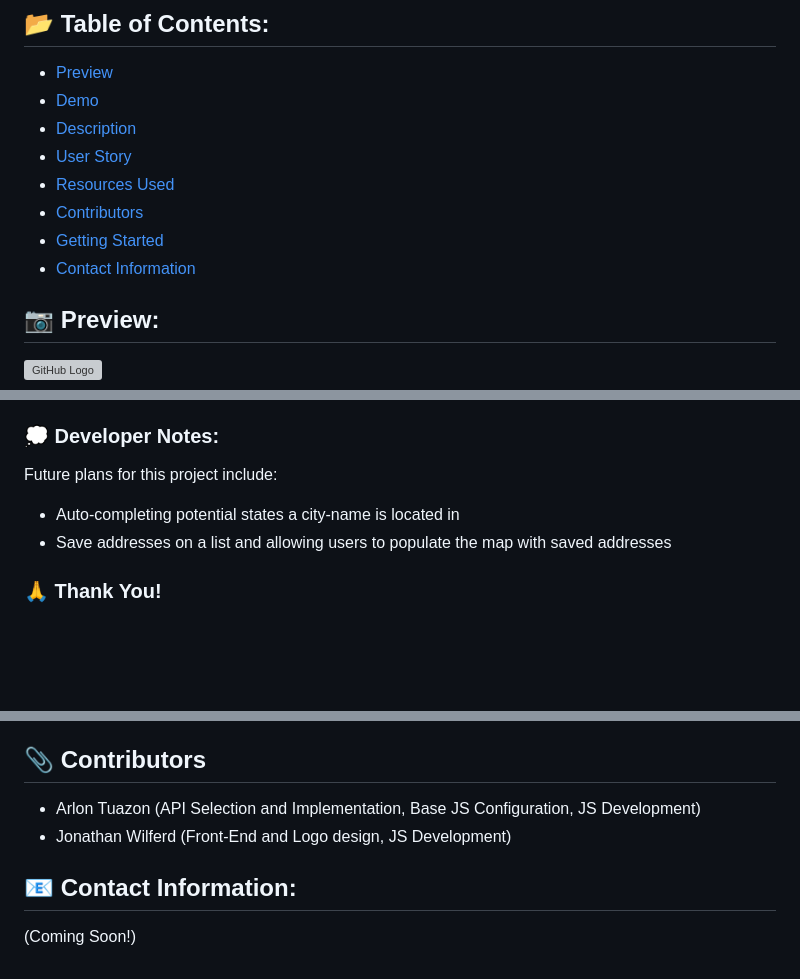
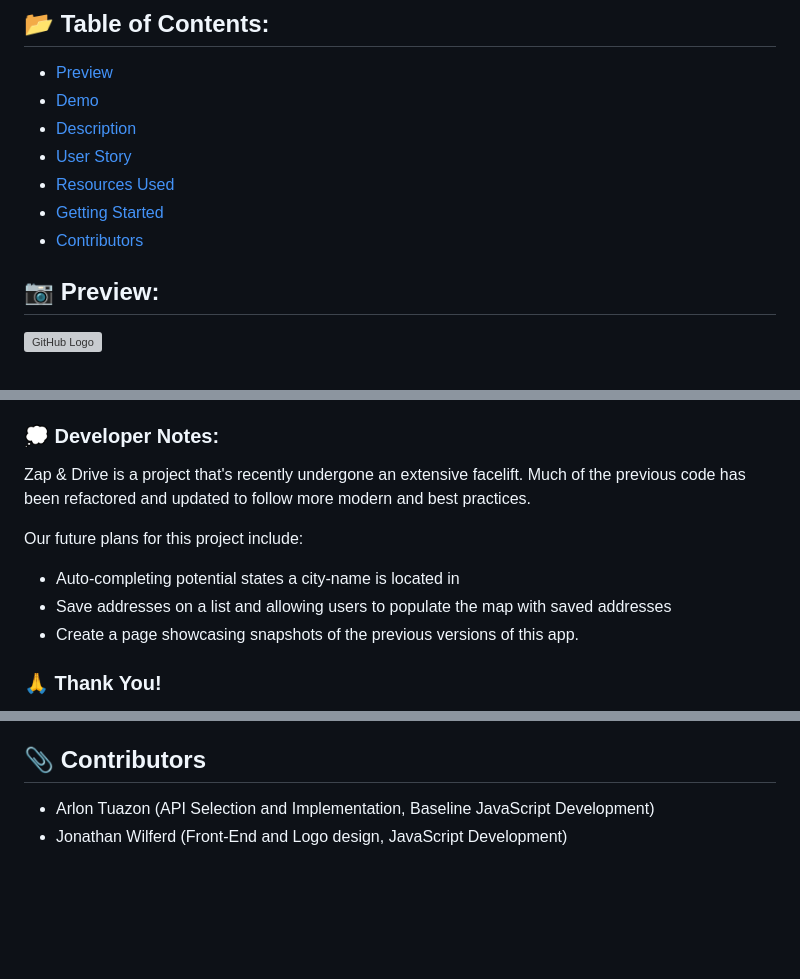
Before and after one commit to jwilferd10/Zap-and-Drive, a Markdown page: README.md, 3 parts joined by grey strips. Rendered like a GitHub page; blank space fills up the shorter version; grey boxes are pictures that could not be loaded.

Commit message:
Removed redundant sections of the README file and adjusted the Developer Notes.

```diff
--- a/README.md
+++ b/README.md
@@ -12,9 +12,8 @@
   - [Description](#wave-description)
   - [User Story](#book-user-story)
   - [Resources Used](#floppy_disk-resources-used)
+  - [Getting Started](#minidisc-getting-started)
   - [Contributors](#paperclip-contributors)
-  - [Getting Started](#minidisc-getting-started)
-  - [Contact Information](#e-mail-contact-information)
 
 ## :camera: Preview:
 ![GitHub Logo](./img/webScreenshot.png)
@@ -38,9 +37,12 @@ As electric cars continue to gain traction within the United States, the need fo
   - When clicked, presents users with information about the charging station
 
 ### 💭 Developer Notes:
-Future plans for this project include:
+Zap & Drive is a project that's recently undergone an extensive facelift. Much of the previous code has been refactored and updated to follow more modern and best practices.
+
+Our future plans for this project include:
 - Auto-completing potential states a city-name is located in
 - Save addresses on a list and allowing users to populate the map with saved addresses
+- Create a page showcasing snapshots of the previous versions of this app.
 
 ### 🙏 Thank You!
 So much for viewing Zap and Drive, we hope this application can be useful in any way possible. Thank you again, happy coding!
@@ -69,8 +71,5 @@ Additional Notes:
 - Notifications under the map may help guide users
 
 ## :paperclip: Contributors
- - Arlon Tuazon (API Selection and Implementation, Base JS Configuration, JS Development)
- - Jonathan Wilferd (Front-End and Logo design, JS Development)
-
-## :e-mail: Contact Information:
-(Coming Soon!)
+ - Arlon Tuazon (API Selection and Implementation, Baseline JavaScript Development)
+ - Jonathan Wilferd (Front-End and Logo design, JavaScript Development)
```
